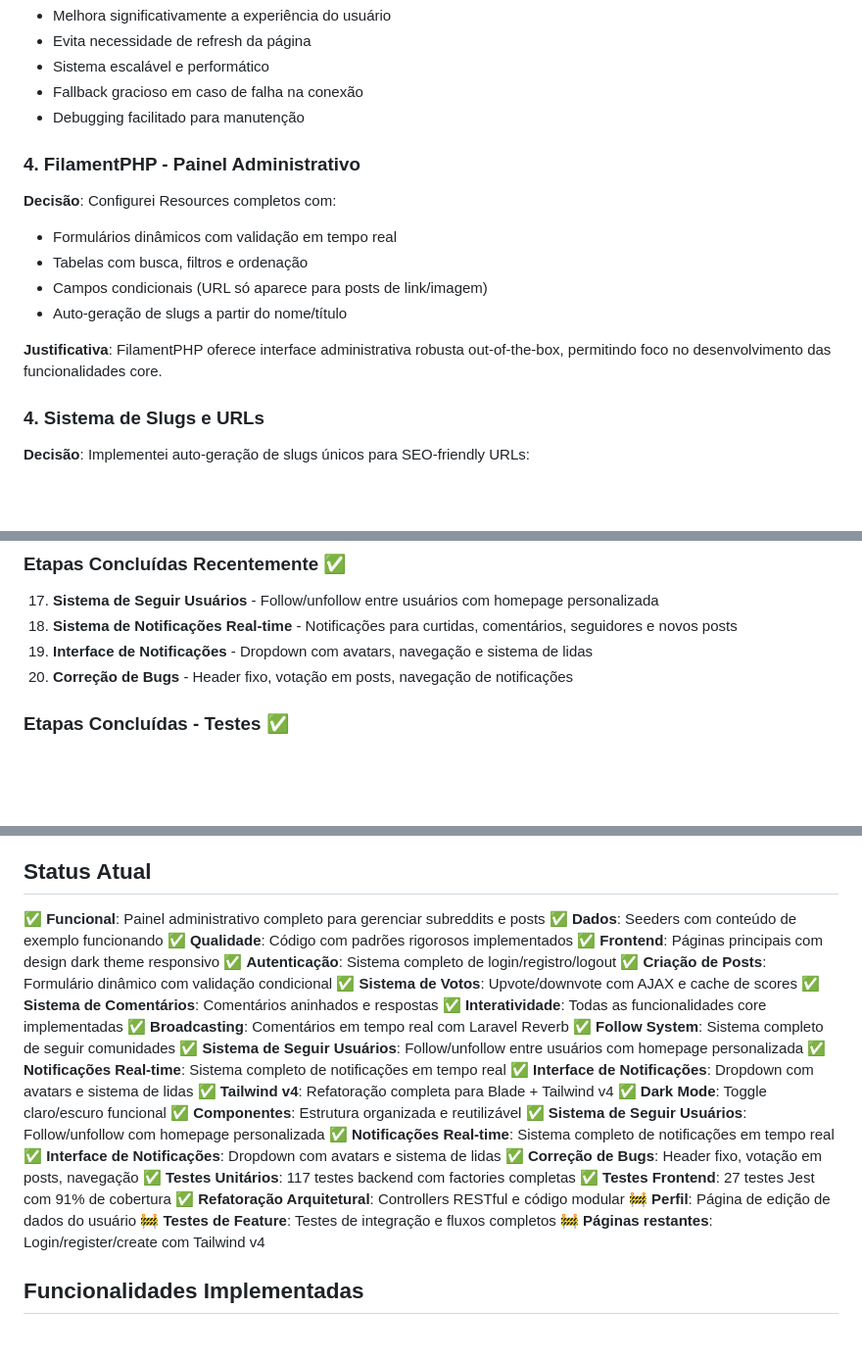
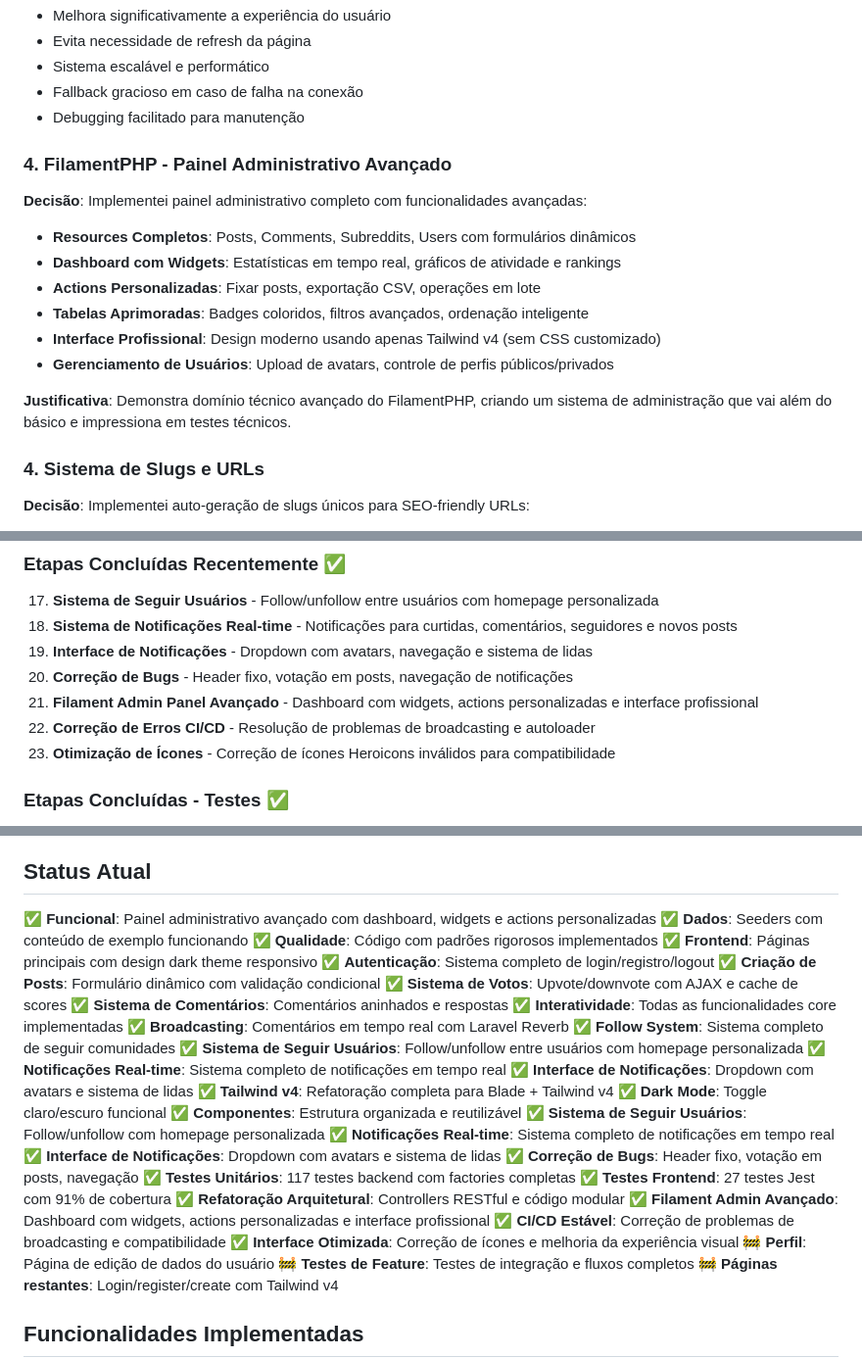
Before and after one commit to mrlazarias/3points-test, a Markdown page: DEVELOPMENT.md, 3 parts joined by grey strips. Shown at 98% size. GitHub-like rendering; blank space fills up the shorter version.

```diff
--- a/DEVELOPMENT.md
+++ b/DEVELOPMENT.md
@@ -65,16 +65,18 @@ Este projeto é um clone simplificado do Reddit construído com **Laravel 12** +
 - Fallback gracioso em caso de falha na conexão
 - Debugging facilitado para manutenção
 
-### 4. FilamentPHP - Painel Administrativo
+### 4. FilamentPHP - Painel Administrativo Avançado
 
-**Decisão**: Configurei Resources completos com:
+**Decisão**: Implementei painel administrativo completo com funcionalidades avançadas:
 
-- Formulários dinâmicos com validação em tempo real
-- Tabelas com busca, filtros e ordenação
-- Campos condicionais (URL só aparece para posts de link/imagem)
-- Auto-geração de slugs a partir do nome/título
+- **Resources Completos**: Posts, Comments, Subreddits, Users com formulários dinâmicos
+- **Dashboard com Widgets**: Estatísticas em tempo real, gráficos de atividade e rankings
+- **Actions Personalizadas**: Fixar posts, exportação CSV, operações em lote
+- **Tabelas Aprimoradas**: Badges coloridos, filtros avançados, ordenação inteligente
+- **Interface Profissional**: Design moderno usando apenas Tailwind v4 (sem CSS customizado)
+- **Gerenciamento de Usuários**: Upload de avatars, controle de perfis públicos/privados
 
-**Justificativa**: FilamentPHP oferece interface administrativa robusta out-of-the-box, permitindo foco no desenvolvimento das funcionalidades core.
+**Justificativa**: Demonstra domínio técnico avançado do FilamentPHP, criando um sistema de administração que vai além do básico e impressiona em testes técnicos.
 
 ### 4. Sistema de Slugs e URLs
 
@@ -235,6 +288,9 @@ Este projeto é um clone simplificado do Reddit construído com **Laravel 12** +
 18. **Sistema de Notificações Real-time** - Notificações para curtidas, comentários, seguidores e novos posts
 19. **Interface de Notificações** - Dropdown com avatars, navegação e sistema de lidas
 20. **Correção de Bugs** - Header fixo, votação em posts, navegação de notificações
+21. **Filament Admin Panel Avançado** - Dashboard com widgets, actions personalizadas e interface profissional
+22. **Correção de Erros CI/CD** - Resolução de problemas de broadcasting e autoloader
+23. **Otimização de Ícones** - Correção de ícones Heroicons inválidos para compatibilidade
 
 ### Etapas Concluídas - Testes ✅
 
@@ -308,7 +364,7 @@ Este projeto é um clone simplificado do Reddit construído com **Laravel 12** +
 
 ## Status Atual
 
-✅ **Funcional**: Painel administrativo completo para gerenciar subreddits e posts
+✅ **Funcional**: Painel administrativo avançado com dashboard, widgets e actions personalizadas
 ✅ **Dados**: Seeders com conteúdo de exemplo funcionando
 ✅ **Qualidade**: Código com padrões rigorosos implementados
 ✅ **Frontend**: Páginas principais com design dark theme responsivo
@@ -332,6 +388,9 @@ Este projeto é um clone simplificado do Reddit construído com **Laravel 12** +
 ✅ **Testes Unitários**: 117 testes backend com factories completas
 ✅ **Testes Frontend**: 27 testes Jest com 91% de cobertura
 ✅ **Refatoração Arquitetural**: Controllers RESTful e código modular
+✅ **Filament Admin Avançado**: Dashboard com widgets, actions personalizadas e interface profissional
+✅ **CI/CD Estável**: Correção de problemas de broadcasting e compatibilidade
+✅ **Interface Otimizada**: Correção de ícones e melhoria da experiência visual
 🚧 **Perfil**: Página de edição de dados do usuário
 🚧 **Testes de Feature**: Testes de integração e fluxos completos
 🚧 **Páginas restantes**: Login/register/create com Tailwind v4
```
Also changed, not shown: other parts of DEVELOPMENT.md (+51 -0 lines).
